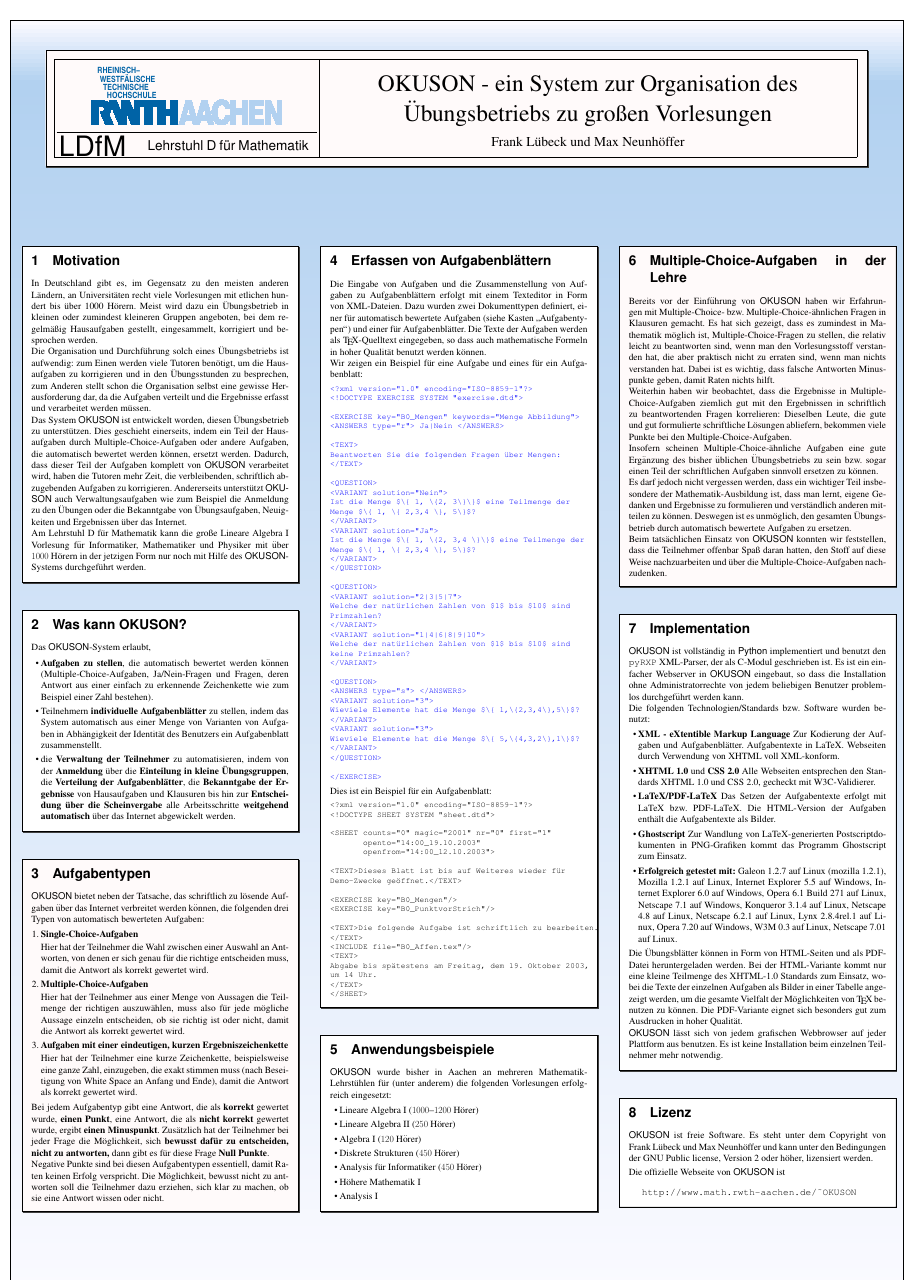
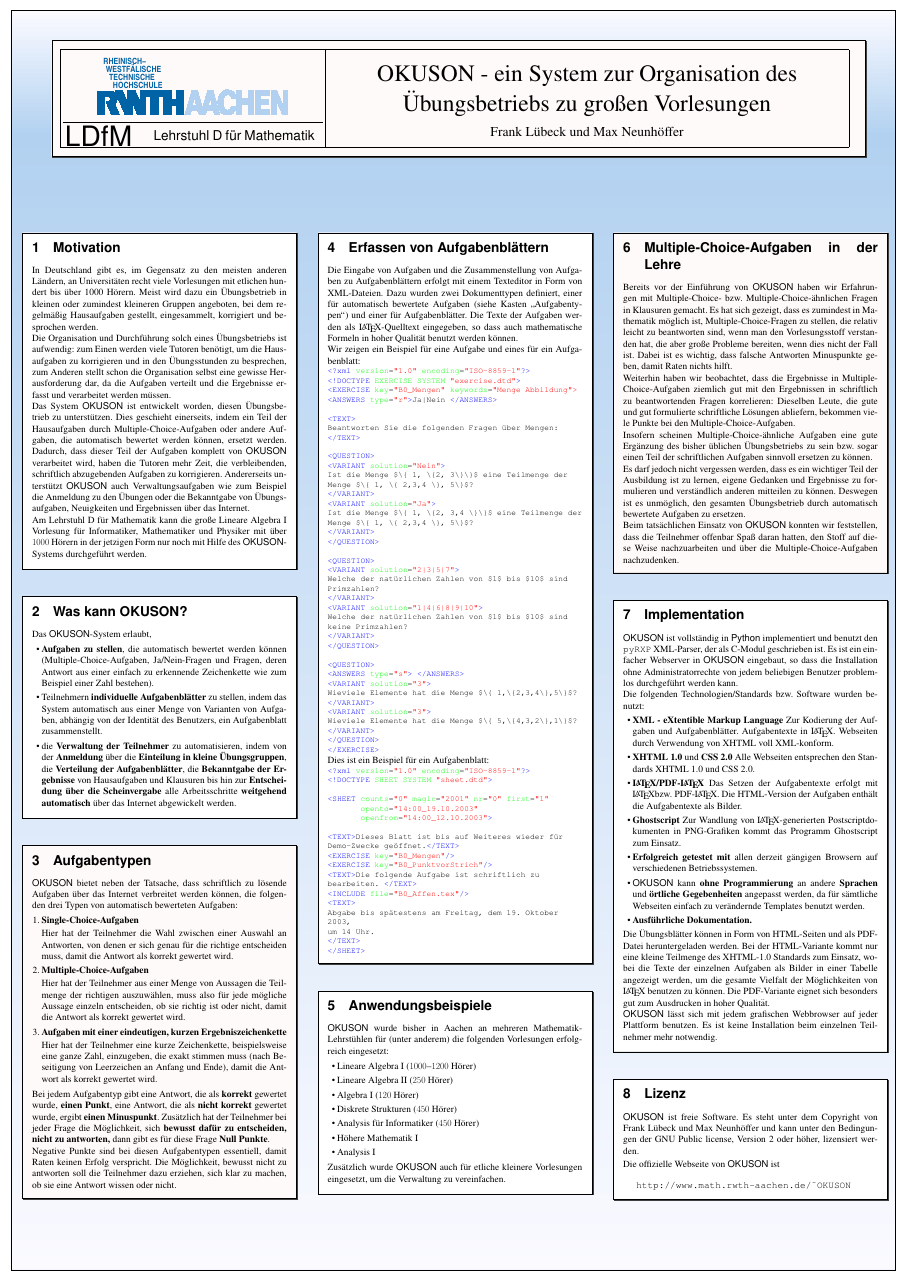
Before and after one commit to frankluebeck/OKUSON, a LaTeX poster (poster/poster.tex, which reads poster/a0poster.cls): the whole page. Compiled offline with LaTeX, dvips and Ghostscript; the source files are stored in an older character set and shown here as Unicode; a LaTeX package or settings file that is missing is left out.

Commit message:
Raender getuned. Max.
git-svn-id: 343

```diff
--- a/poster/a0poster.cls
+++ b/poster/a0poster.cls
@@ -127,9 +127,11 @@
 
 \setlength{\headheight}{0 cm}
 \setlength{\headsep}{0 cm}
-\setlength{\topmargin}{-10.7 mm}  % -1in +1.47cm
-\setlength{\oddsidemargin}{-21.4 mm} % -1in +0.4cm
-
+\setlength{\topmargin}{-15.4 mm}  % -1in +1cm
+\setlength{\oddsidemargin}{-15.4 mm} % -1in +1cm
+\setlength{\topskip}{0 cm}
+\setlength{\footskip}{0 cm}
+\setlength{\parindent}{0 cm}
 
 \catcode`\%=11
 \newwrite\Ausgabe
--- a/poster/poster.tex
+++ b/poster/poster.tex
@@ -112,8 +111,8 @@ Das {\sf OKUSON}-System erlaubt,
 aus einer einfach zu erkennende Zeichenkette wie zum Beispiel einer Zahl
 bestehen).
 \item Teilnehmern {\bf individuelle Aufgabenblätter} zu stellen, indem
-das System automatisch aus einer Menge von Varianten von Aufgaben in
-Abhängigkeit der Identität des Benutzers ein Aufgabenblatt zusammenstellt.
+das System automatisch aus einer Menge von Varianten von Aufgaben, abhängig
+von der Identität des Benutzers, ein Aufgabenblatt zusammenstellt.
 \item die {\bf Verwaltung der Teilnehmer} zu automatisieren, indem von der
 {\bf Anmeldung} über die {\bf Einteilung in kleine Übungsgruppen}, die
 {\bf Verteilung der Aufgabenblätter}, die {\bf Bekanntgabe der Ergebnisse}
@@ -125,7 +124,7 @@ Internet abgewickelt werden.
 \begin{pbox}[1. .98 .98]
 \section{Aufgabentypen}
 
-{\sf OKUSON} bietet neben der Tatsache, das schriftlich zu lösende Aufgaben
+{\sf OKUSON} bietet neben der Tatsache, dass schriftlich zu lösende Aufgaben
 über das Internet verbreitet werden können, die folgenden drei Typen von
 automatisch bewerteten Aufgaben:
 
@@ -144,7 +143,7 @@ korrekt gewertet wird.
 \item {\bf Aufgaben mit einer eindeutigen, kurzen Ergebniszeichenkette}
 
 Hier hat der Teilnehmer eine kurze Zeichenkette, beispielsweise eine ganze
-Zahl, einzugeben, die exakt stimmen muss (nach Beseitigung von White Space
+Zahl, einzugeben, die exakt stimmen muss (nach Beseitigung von Leerzeichen
 an Anfang und Ende), damit die Antwort als korrekt gewertet wird.
 \end{enumerate}
 
@@ -172,84 +171,80 @@ Die Eingabe von Aufgaben und die Zusammenstellung von Aufgaben zu
 Aufgabenblättern erfolgt mit einem Texteditor in Form von XML-Dateien.
 Dazu wurden zwei Dokumenttypen definiert, einer für automatisch bewertete
 Aufgaben (siehe Kasten "`Aufgabentypen"') und einer für Aufgabenblätter.
-Die Texte der Aufgaben werden als \TeX-Quelltext eingegeben, so dass auch
+Die Texte der Aufgaben werden als \LaTeX-Quelltext eingegeben, so dass auch
 mathematische Formeln in hoher Qualität benutzt werden können.
 
 Wir zeigen ein Beispiel für eine Aufgabe und eines für ein Aufgabenblatt:
 
-{\small\blue
-\begin{verbatim}
-<?xml version="1.0" encoding="ISO-8859-1"?>
-<!DOCTYPE EXERCISE SYSTEM "exercise.dtd">
+{\ttfamily\small
+\blue<?xml \green version\black=\red\verb!"1.0"! \green encoding\black=\red\verb!"ISO-8859-1"!\blue?>\black\\
+\blue<!DOCTYPE \green EXERCISE SYSTEM \red\verb!"exercise.dtd"!\blue>\black
 
-<EXERCISE key="B0_Mengen" keywords="Menge Abbildung">
-<ANSWERS type="r"> Ja|Nein </ANSWERS>
+\blue<EXERCISE \green key\black=\red\verb!"B0_Mengen"! \green keywords\black=\red\verb!"Menge Abbildung"!>\\
+\blue<ANSWERS \green type\black=\red\verb!"r"!\blue>\black Ja|Nein \blue</ANSWERS>\black\\
 
-<TEXT>
-Beantworten Sie die folgenden Fragen über Mengen:
-</TEXT>
+\blue<TEXT>\black\\
+Beantworten Sie die folgenden Fragen über Mengen:\\
+\blue</TEXT>\black\\
 
-<QUESTION>
-<VARIANT solution="Nein">
-Ist die Menge $\{ 1, \{2, 3\}\}$ eine Teilmenge der
-Menge $\{ 1, \{ 2,3,4 \}, 5\}$?
-</VARIANT>
-<VARIANT solution="Ja">
-Ist die Menge $\{ 1, \{2, 3,4 \}\}$ eine Teilmenge der
-Menge $\{ 1, \{ 2,3,4 \}, 5\}$?
-</VARIANT>
-</QUESTION>
+\blue<QUESTION>\black\\
+\blue<VARIANT \green solution\black=\red\verb!"Nein"!\blue>\black\\
+Ist die Menge \verb!$\{ 1, \{2, 3\}\}$! eine Teilmenge der \\
+Menge \verb!$\{ 1, \{ 2,3,4 \}, 5\}$!? \\
+\blue</VARIANT>\black\\
+\blue<VARIANT \green solution\black=\red\verb!"Ja"!\blue>\black\\
+Ist die Menge \verb!$\{ 1, \{2, 3,4 \}\}$! eine Teilmenge der \\
+Menge \verb!$\{ 1, \{ 2,3,4 \}, 5\}$!? \\
+\blue</VARIANT>\black\\
+\blue</QUESTION>\black\\
 
-<QUESTION>
-<VARIANT solution="2|3|5|7">
-Welche der natürlichen Zahlen von $1$ bis $10$ sind
-Primzahlen?
-</VARIANT>
-<VARIANT solution="1|4|6|8|9|10">
-Welche der natürlichen Zahlen von $1$ bis $10$ sind
-keine Primzahlen?
-</VARIANT>
+\blue<QUESTION>\black\\
+\blue<VARIANT \green solution\black=\red\verb!"2|3|5|7"!\blue>\black\\
+Welche der natürlichen Zahlen von \verb!$1$! bis \verb!$10$! sind\\
+Primzahlen?\\
+\blue</VARIANT>\black\\
+\blue<VARIANT \green solution\black=\red\verb!"1|4|6|8|9|10"!\blue>\black\\
+Welche der natürlichen Zahlen von \verb!$1$! bis \verb!$10$! sind\\
+keine Primzahlen?\\
+\blue</VARIANT>\black\\
+\blue</QUESTION>\black\\
 
-<QUESTION>
-<ANSWERS type="s"> </ANSWERS>
-<VARIANT solution="3">
-Wieviele Elemente hat die Menge $\{ 1,\{2,3,4\},5\}$?
-</VARIANT>
-<VARIANT solution="3">
-Wieviele Elemente hat die Menge $\{ 5,\{4,3,2\},1\}$?
-</VARIANT>
-</QUESTION>
+\blue<QUESTION>\black\\
+\blue<ANSWERS \green type\black=\red\verb!"s"!\blue> </ANSWERS>\black\\
+\blue<VARIANT \green solution\black=\red\verb!"3"!\blue> \black\\
+Wieviele Elemente hat die Menge \verb!$\{ 1,\{2,3,4\},5\}$!?\\
+\blue</VARIANT>\black\\
+\blue<VARIANT \green solution\black=\red\verb!"3"!\blue>\black\\
+Wieviele Elemente hat die Menge \verb!$\{ 5,\{4,3,2\},1\}$!?\\
+\blue</VARIANT>\black\\
+\blue</QUESTION>\black\\
+\blue</EXERCISE>\black
 
-</EXERCISE>
-\end{verbatim}
 }
 
 Dies ist ein Beispiel für ein Aufgabenblatt:
 
-{\small
-\begin{verbatim}
-<?xml version="1.0" encoding="ISO-8859-1"?>
-<!DOCTYPE SHEET SYSTEM "sheet.dtd">
+{\ttfamily\small
+\blue<?xml \green version\black=\red\verb!"1.0"! \green encoding\black=\red\verb!"ISO-8859-1"!\blue?>\black\\
+\blue<!DOCTYPE \green SHEET SYSTEM \red\verb!"sheet.dtd"!\blue>\black\\
 
-<SHEET counts="0" magic="2001" nr="0" first="1"
-       opento="14:00_19.10.2003"
-       openfrom="14:00_12.10.2003">
+\blue<SHEET \green counts\black=\red\verb!"0"! \green magic\black=\red\verb!"2001"! \green nr\black=\red\verb!"0"! \green first\black=\red\verb!"1"! \green\\
+\verb!       !\green opento\black=\red\verb!"14:00_19.10.2003"!\black\\
+\verb!       !\green openfrom\black=\red\verb!"14:00_12.10.2003"!\blue>\\
 
-<TEXT>Dieses Blatt ist bis auf Weiteres wieder für
-Demo-Zwecke geöffnet.</TEXT>
+\blue<TEXT>\black Dieses Blatt ist bis auf Weiteres wieder für\\
+Demo-Zwecke geöffnet.\blue</TEXT>\black\\
+\blue<EXERCISE \green key\black=\red\verb!"B0_Mengen"!\blue/>\black\\
+\blue<EXERCISE \green key\black=\red\verb!"B0_PunktvorStrich"!\blue/>\black\\
+\blue<TEXT>\black Die folgende Aufgabe ist schriftlich zu \\
+bearbeiten. \blue</TEXT>\black\\
+\blue<INCLUDE \green file\black=\red\verb!"B0_Affen.tex"!\blue/>\black\\
+\blue<TEXT>\black\\
+Abgabe bis spätestens am Freitag, dem 19. Oktober 2003, \\
+um 14 Uhr.\\
+\blue</TEXT>\black\\
+\blue</SHEET>\black
 
-<EXERCISE key="B0_Mengen"/>
-<EXERCISE key="B0_PunktvorStrich"/>
-
-<TEXT>Die folgende Aufgabe ist schriftlich zu bearbeiten.
-</TEXT>
-<INCLUDE file="B0_Affen.tex"/>
-<TEXT>
-Abgabe bis spätestens am Freitag, dem 19. Oktober 2003,
-um 14 Uhr.
-</TEXT>
-</SHEET>
-\end{verbatim}
 }
 \end{pbox}
 \begin{pbox}
@@ -266,7 +261,8 @@ für (unter anderem) die folgenden Vorlesungen erfolgreich eingesetzt:
 \item Höhere Mathematik I
 \item Analysis I
 \end{itemize}
-
+Zusätzlich wurde {\sf OKUSON} auch für etliche kleinere Vorlesungen
+eingesetzt, um die Verwaltung zu vereinfachen.
 \end{pbox}
 \end{pcolumn}
 %
@@ -281,7 +277,7 @@ Multiple-Choice- bzw.~Multiple-Choice-ähnlichen Fragen in Klausuren
 gemacht. Es hat sich gezeigt, dass es zumindest in Mathematik
 möglich ist, Multiple-Choice-Fragen zu stellen, die relativ leicht
 zu beantworten sind, wenn man den Vorlesungsstoff verstanden hat, die
-aber praktisch nicht zu erraten sind, wenn man nichts verstanden hat.
+aber große Probleme bereiten, wenn dies nicht der Fall ist.
 Dabei ist es wichtig, dass falsche Antworten Minuspunkte geben, damit
 Raten nichts hilft.
 
@@ -295,8 +291,8 @@ Insofern scheinen Multiple-Choice-ähnliche Aufgaben eine gute Ergänzung
 des bisher üblichen Übungsbetriebs zu sein bzw.~sogar einen Teil der
 schriftlichen Aufgaben sinnvoll ersetzen zu können.
 
-Es darf jedoch nicht vergessen werden, dass ein wichtiger Teil insbesondere
-der Mathematik-Ausbildung ist, dass man lernt, eigene Gedanken und Ergebnisse
+Es darf jedoch nicht vergessen werden, dass es ein wichtiger Teil
+der Ausbildung ist zu lernen, eigene Gedanken und Ergebnisse
 zu formulieren und verständlich anderen mitteilen zu können. Deswegen ist
 es unmöglich, den gesamten Übungsbetrieb durch automatisch bewertete
 Aufgaben zu ersetzen.
@@ -318,35 +314,39 @@ Die folgenden Technologien/Standards bzw. Software wurden benutzt:
 \begin{itemize}
 \item {\bf XML - eXtentible Markup Language}
     Zur Kodierung der Aufgaben und Aufgabenblätter. Aufgabentexte in
-LaTeX. Webseiten durch Verwendung von XHTML voll XML-konform.
+\LaTeX. Webseiten durch Verwendung von XHTML voll XML-konform.
 \item {\bf  XHTML 1.0} und {\bf CSS 2.0}
-    Alle Webseiten entsprechen den Standards XHTML 1.0 und CSS 2.0,
-    gecheckt mit W3C-Validierer.
-\item {\bf  LaTeX/PDF-LaTeX}
-    Das Setzen der Aufgabentexte erfolgt mit LaTeX bzw.~PDF-LaTeX. Die
+    Alle Webseiten entsprechen den Standards XHTML 1.0 und CSS 2.0.
+\item {\bf  \LaTeX/PDF-\LaTeX}
+    Das Setzen der Aufgabentexte erfolgt mit \LaTeX bzw.~PDF-\LaTeX. Die
 HTML-Version der Aufgaben enthält die Aufgabentexte als Bilder.
 \item {\bf  Ghostscript}
-    Zur Wandlung von LaTeX-generierten Postscriptdokumenten in
+    Zur Wandlung von \LaTeX-generierten Postscriptdokumenten in
 PNG-Grafiken kommt das Programm Ghostscript zum Einsatz.
-\item {\bf  Erfolgreich getestet mit:}
-    Galeon 1.2.7 auf Linux (mozilla 1.2.1), Mozilla 1.2.1 auf Linux,
-Internet Explorer 5.5 auf Windows, Internet Explorer 6.0 auf Windows,
-Opera 6.1 Build 271 auf Linux, Netscape 7.1 auf Windows, Konqueror
-3.1.4 auf Linux, Netscape 4.8 auf Linux, Netscape 6.2.1 auf Linux,
-Lynx 2.8.4rel.1 auf Linux, Opera 7.20 auf Windows, W3M 0.3 auf Linux,
-Netscape 7.01 auf Linux.
+\item {\bf  Erfolgreich getestet mit} allen derzeit gängigen Browsern auf
+verschiedenen Betriebssystemen.
+\item {\sf OKUSON} kann {\bf  ohne Programmierung} an andere {\bf Sprachen}
+und {\bf örtliche Gegebenheiten} angepasst werden, da für sämtliche Webseiten
+einfach zu verändernde Templates benutzt werden.
+%    Galeon 1.2.7 auf Linux (mozilla 1.2.1), Mozilla 1.2.1 auf Linux,
+%Internet Explorer 5.5 auf Windows, Internet Explorer 6.0 auf Windows,
+%Opera 6.1 Build 271 auf Linux, Netscape 7.1 auf Windows, Konqueror
+%3.1.4 auf Linux, Netscape 4.8 auf Linux, Netscape 6.2.1 auf Linux,
+%Lynx 2.8.4rel.1 auf Linux, Opera 7.20 auf Windows, W3M 0.3 auf Linux,
+%Netscape 7.01 auf Linux.
+\item {\bf Ausführliche Dokumentation.}
 \end{itemize}
 
 Die Übungsblätter können in Form von HTML-Seiten und als PDF-Datei
 heruntergeladen werden. Bei der HTML-Variante kommt nur eine kleine
 Teilmenge des XHTML-1.0 Standards zum Einsatz, wobei die Texte der
 einzelnen Aufgaben als Bilder in einer Tabelle angezeigt werden, um
-die gesamte Vielfalt der Möglichkeiten von {\TeX} benutzen zu können.
+die gesamte Vielfalt der Möglichkeiten von {\LaTeX} benutzen zu können.
 Die PDF-Variante eignet sich besonders gut zum Ausdrucken in hoher
 Qualität.
 
-{\sf OKUSON} lässt sich von jedem grafischen Webbrowser auf jeder Plattform
-aus benutzen. Es ist keine Installation beim einzelnen Teilnehmer
+{\sf OKUSON} lässt sich mit jedem grafischen Webbrowser auf jeder Plattform
+benutzen. Es ist keine Installation beim einzelnen Teilnehmer
 mehr notwendig.
 \end{pbox}
 %\begin{pbox}
```
Also changed, not shown: poster/Makefile, poster/a0poster.cls (68 more changed lines), poster/poster.tex (19 more changed lines), 2 other files.
